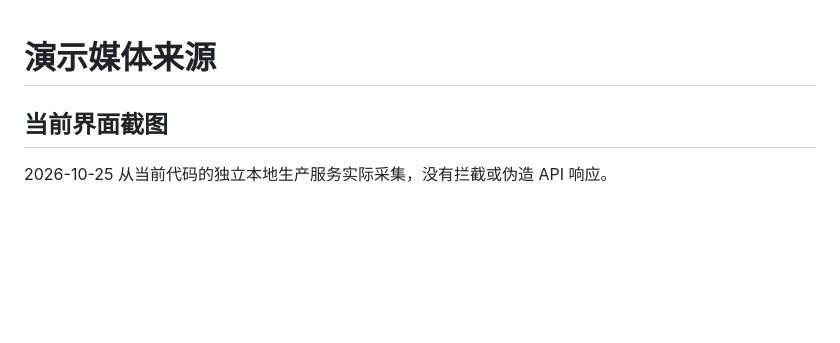
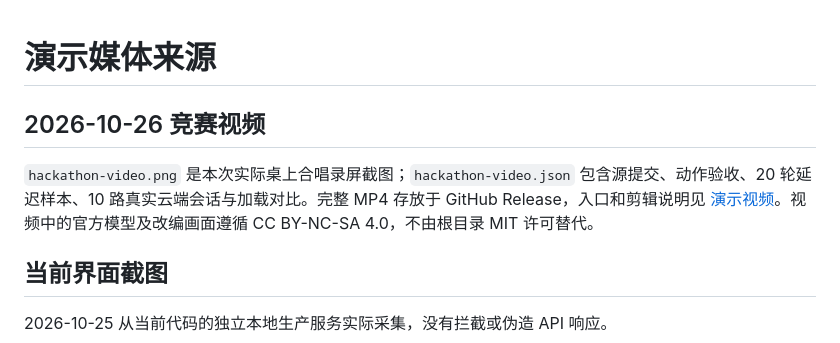
Before and after one commit to zhoutingunl/DuckKing, a Markdown page: docs/media/README.md, the part around the change. Drawn GitHub-style; blank space fills up the shorter version.

Commit message:
Publish four-minute competition demo with measured latency and provenance

```diff
--- a/docs/media/README.md
+++ b/docs/media/README.md
@@ -1,4 +1,8 @@
 # 演示媒体来源
+
+## 2026-10-26 竞赛视频
+
+`hackathon-video.png` 是本次实际桌上合唱录屏截图；`hackathon-video.json` 包含源提交、动作验收、20 轮延迟样本、10 路真实云端会话与加载对比。完整 MP4 存放于 GitHub Release，入口和剪辑说明见 [演示视频](../DEMO_VIDEO.md)。视频中的官方模型及改编画面遵循 CC BY-NC-SA 4.0，不由根目录 MIT 许可替代。
 
 ## 当前界面截图
 
```
Also changed, not shown: README.md (+2 -0 lines), docs/DEMO.md (+4 -0 lines), docs/DEMO_VIDEO.md (added, +44 -0 lines), docs/media/hackathon-video.png (added), 1 other file.
